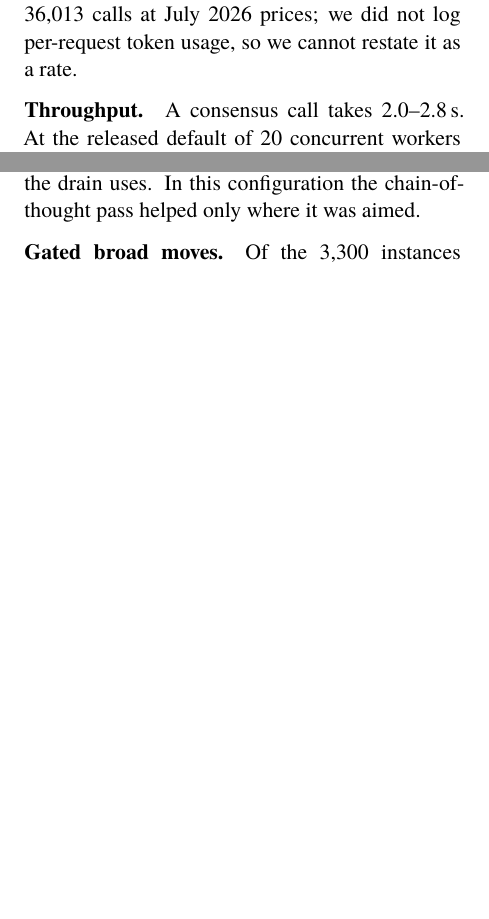
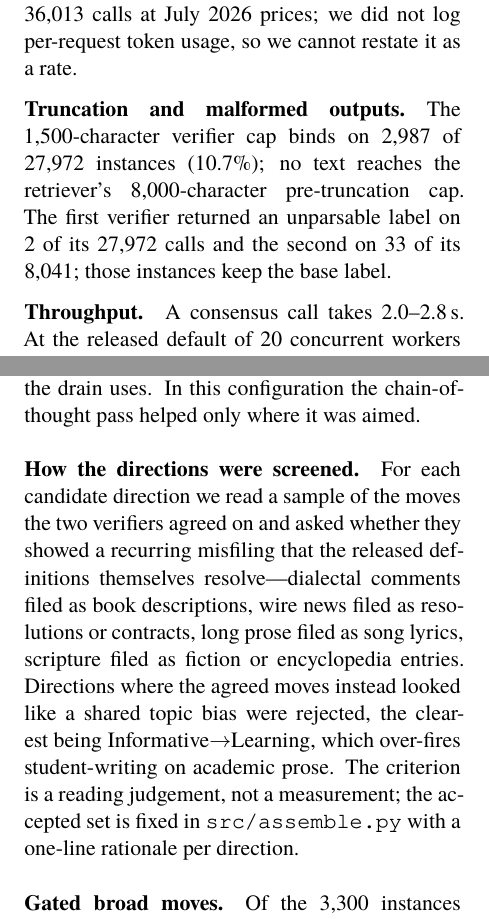
Before and after one commit to Hassn11q/thakaa-aragenre-2026, a LaTeX paper (paper/aragenre_thaka.tex): two parts of the columns of pages 11 and 12 of 12 before the commit and two parts of the columns of pages 11 and 12 of 13 after it, joined at a grey line, cut so that both start at the same text, the shorter picture padded with empty space. Compiled offline with XeLaTeX; a missing font is replaced by an installed copy or a similar font.

Commit message:
docs: state the screening criterion and report truncation and parse-failure rates

```diff
--- a/paper/aragenre_thaka.tex
+++ b/paper/aragenre_thaka.tex
@@ -718,6 +717,11 @@ minimum versions rather than exact pins.
 \paragraph{Cost.} The \$50 in \S\ref{sec:setup} is the amount billed for the 36{,}013 calls at
 July~2026 prices; we did not log per-request token usage, so we cannot restate it as a rate.
 
+\paragraph{Truncation and malformed outputs.} The 1{,}500-character verifier cap binds on
+2{,}987 of 27{,}972 instances (10.7\%); no text reaches the retriever's 8{,}000-character
+pre-truncation cap. The first verifier returned an unparsable label on 2 of its 27{,}972 calls
+and the second on 33 of its 8{,}041; those instances keep the base label.
+
 \paragraph{Throughput.} A consensus call takes 2.0--2.8\,s. At the released default of 20
 concurrent workers the 8{,}041-instance Gemini pass took 19\,min of wall clock; the full GPT
 pass over 27{,}972 instances was run at higher concurrency.
@@ -785,6 +789,15 @@ The chain-of-thought row applies that pass to every instance and scores 0.7131,
 below the 0.7139 base; the same pass restricted to attractor classes is what the drain uses.
 In this configuration the chain-of-thought pass helped only where it was aimed.
 
+\paragraph{How the directions were screened.} For each candidate direction we read a sample of
+the moves the two verifiers agreed on and asked whether they showed a recurring misfiling that
+the released definitions themselves resolve---dialectal comments filed as book descriptions,
+wire news filed as resolutions or contracts, long prose filed as song lyrics, scripture filed as
+fiction or encyclopedia entries. Directions where the agreed moves instead looked like a shared
+topic bias were rejected, the clearest being Informative$\rightarrow$Learning, which over-fires
+student-writing on academic prose. The criterion is a reading judgement, not a measurement; the
+accepted set is fixed in \texttt{src/assemble.py} with a one-line rationale per direction.
+
 \paragraph{Gated broad moves.} Of the 3{,}300 instances where both verifiers agree against the
 base, 2{,}122 stay inside the base family and are applied as refinements. Of the 1{,}178 that
 would cross families, 460 fall in an author-screened direction and are applied:
```
Also changed, not shown: paper/aragenre_thaka.pdf, paper/aragenre_thaka.tex (7 more changed lines).
